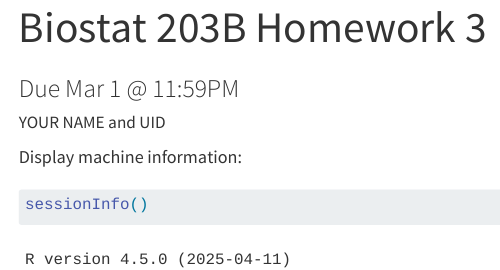
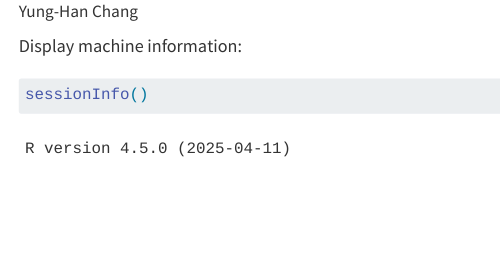
Before and after one commit to yhc0211/rshiny, a Quarto document (tidyverse.qmd): the page in a window 1100 px wide, from 20 px down before the commit and from 70 px down after it. Rendered offline with R 4.5, knitr and Pandoc in place of Quarto, with nearby package versions; some code elsewhere in the file could not run offline; menus at the side of the page are left out.

Commit message:
File for Using Tidyverse to create data

```diff
--- a/hw3.qmd
+++ b/tidyverse.qmd
@@ -1,7 +1,6 @@
 ---
-title: "Biostat 203B Homework 3"
-subtitle: Due Mar 1 @ 11:59PM
-author: YOUR NAME and UID
+title: "Biostat 203B "
+author: Yung-Han Chang
 format:
   html:
     theme: cosmo
```
Also changed, not shown: tidyverse.qmd (1 more changed lines).
